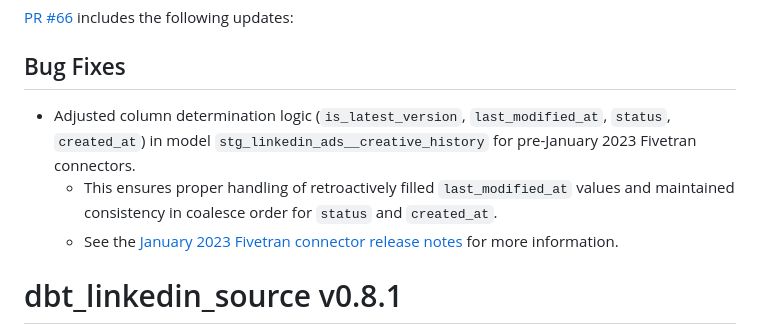
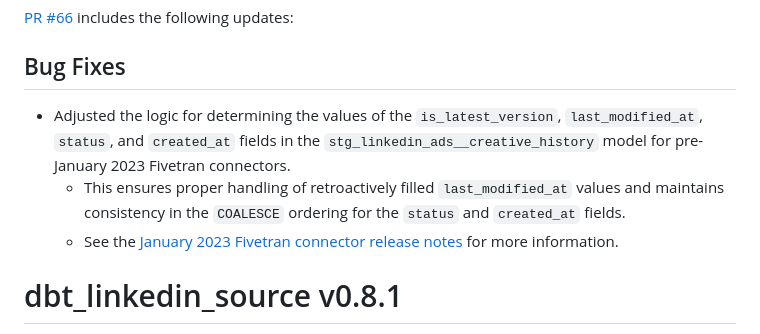
Before and after one commit to fivetran/dbt_linkedin_source, a Markdown page: CHANGELOG.md, the part around the change. Rendered like a GitHub page.

Commit message:
Apply suggestions from code review
Co-authored-by: Jamie Rodriguez <65564846+fivetran-jamie@users.noreply.github.com>

```diff
--- a/CHANGELOG.md
+++ b/CHANGELOG.md
@@ -1,8 +1,8 @@
 # dbt_linkedin_source v0.8.2
 [PR #66](https://github.com/fivetran/dbt_linkedin_source/pull/66) includes the following updates:
 ## Bug Fixes
-- Adjusted column determination logic (`is_latest_version`, `last_modified_at`, `status`, `created_at`) in model `stg_linkedin_ads__creative_history` for pre-January 2023 Fivetran connectors.
-  - This ensures proper handling of retroactively filled `last_modified_at` values and maintained consistency in coalesce order for `status` and `created_at`.
+- Adjusted the logic for determining the values of the `is_latest_version`, `last_modified_at`, `status`, and `created_at` fields in the `stg_linkedin_ads__creative_history` model for pre-January 2023 Fivetran connectors.
+  - This ensures proper handling of retroactively filled `last_modified_at` values and maintains consistency in the `COALESCE` ordering for the `status` and `created_at` fields.
   - See the [January 2023 Fivetran connector release notes](https://fivetran.com/docs/applications/linkedin-ads/changelog#january2023) for more information.
 
 # dbt_linkedin_source v0.8.1
```
